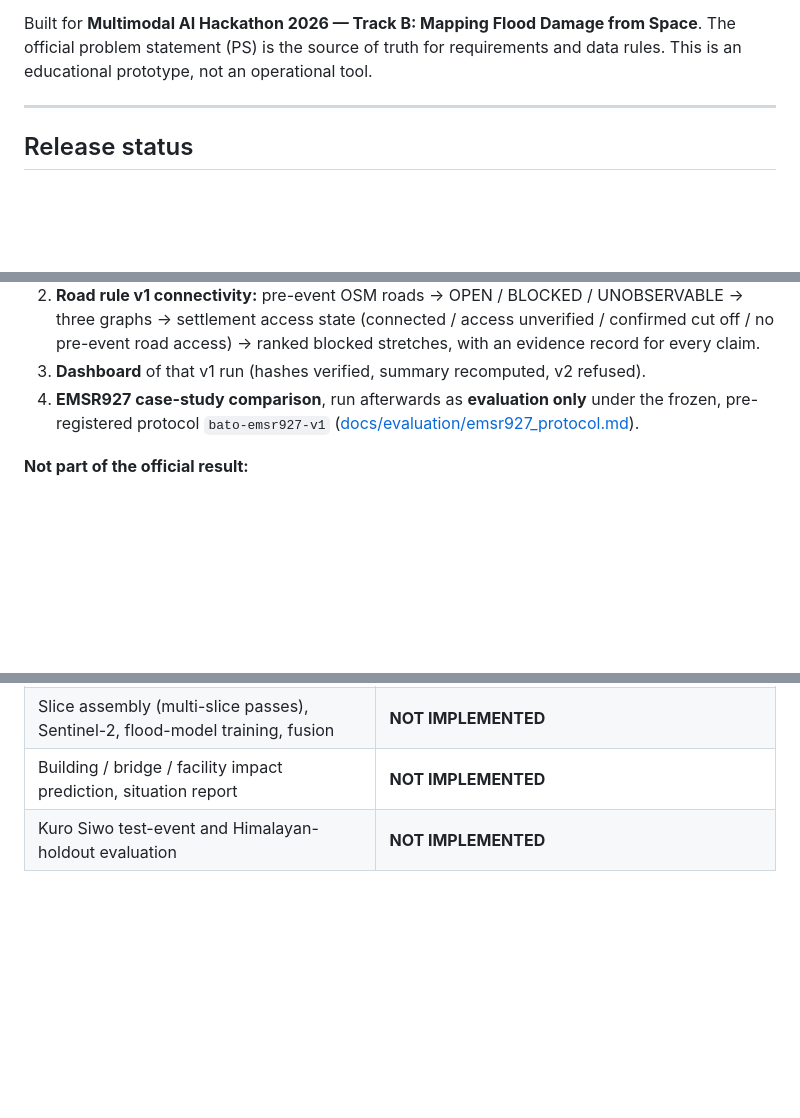
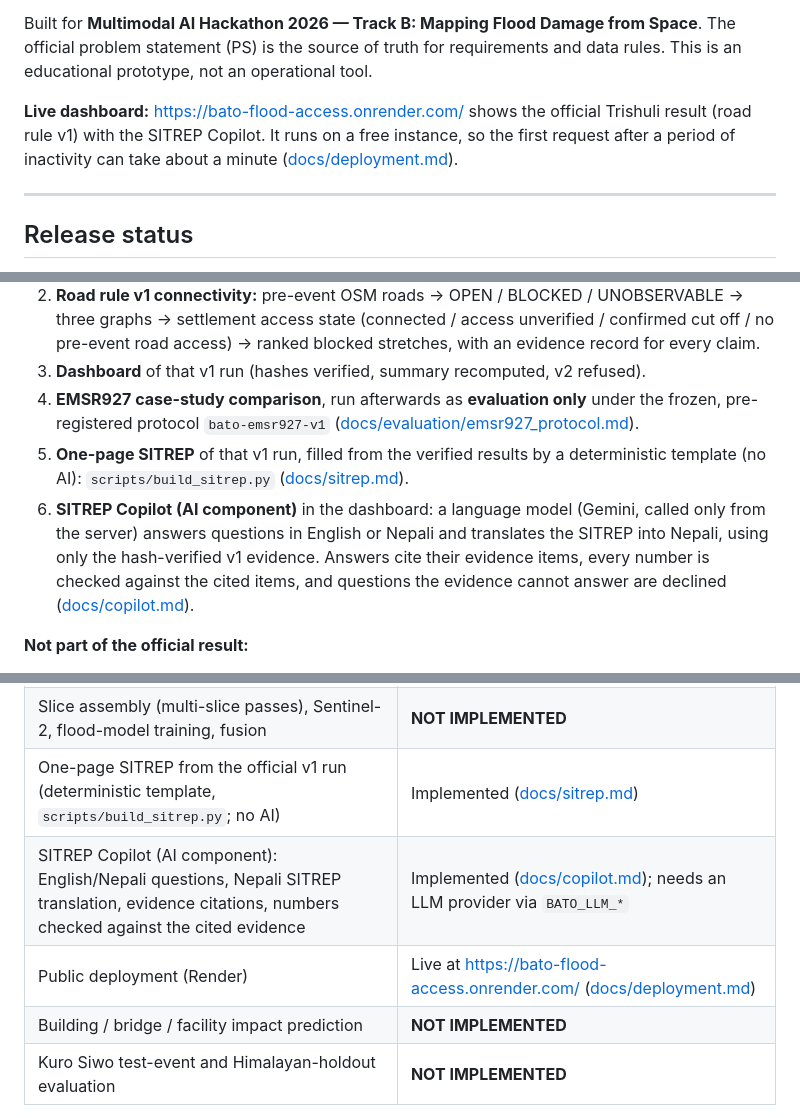
Before and after one commit to Mandeep2807/bato-flood-access, a Markdown page: README.md, 3 parts joined by grey strips. GitHub-like rendering; blank space fills up the shorter version.

```diff
--- a/README.md
+++ b/README.md
@@ -12,6 +12,10 @@ Built for **Multimodal AI Hackathon 2026 — Track B: Mapping Flood Damage from
 Space**. The official problem statement (PS) is the source of truth for
 requirements and data rules. This is an educational prototype, not an
 operational tool.
+
+**Live dashboard:** https://bato-flood-access.onrender.com/ shows the official Trishuli result (road rule v1)
+with the SITREP Copilot. It runs on a free instance, so the first request after a period of inactivity can take
+about a minute ([docs/deployment.md](docs/deployment.md)).
 
 ---
 
@@ -28,6 +32,12 @@ operational tool.
 3. **Dashboard** of that v1 run (hashes verified, summary recomputed, v2 refused).
 4. **EMSR927 case-study comparison**, run afterwards as **evaluation only** under the frozen, pre-registered
    protocol `bato-emsr927-v1` ([docs/evaluation/emsr927_protocol.md](docs/evaluation/emsr927_protocol.md)).
+5. **One-page SITREP** of that v1 run, filled from the verified results by a deterministic template (no AI):
+   `scripts/build_sitrep.py` ([docs/sitrep.md](docs/sitrep.md)).
+6. **SITREP Copilot (AI component)** in the dashboard: a language model (Gemini, called only from the server)
+   answers questions in English or Nepali and translates the SITREP into Nepali, using only the hash-verified v1
+   evidence. Answers cite their evidence items, every number is checked against the cited items, and questions the
+   evidence cannot answer are declined ([docs/copilot.md](docs/copilot.md)).
 
 **Not part of the official result:**
 - **Road rule v2 and the SAR disturbance (debris) detector.** This was an experiment, **rejected** under its
@@ -50,7 +60,10 @@ operational tool.
 | FloodViT inference (Step 4B) | Implemented; preliminary; **not validated; not official** ([docs/inference.md](docs/inference.md)) |
 | SAR disturbance (debris) detector + road rule v2 | Implemented as an experiment; **rejected; not official** ([docs/debris_detection.md](docs/debris_detection.md)) |
 | Slice assembly (multi-slice passes), Sentinel-2, flood-model training, fusion | **NOT IMPLEMENTED** |
-| Building / bridge / facility impact prediction, situation report | **NOT IMPLEMENTED** |
+| One-page SITREP from the official v1 run (deterministic template, `scripts/build_sitrep.py`; no AI) | Implemented ([docs/sitrep.md](docs/sitrep.md)) |
+| SITREP Copilot (AI component): English/Nepali questions, Nepali SITREP translation, evidence citations, numbers checked against the cited evidence | Implemented ([docs/copilot.md](docs/copilot.md)); needs an LLM provider via `BATO_LLM_*` |
+| Public deployment (Render) | Live at https://bato-flood-access.onrender.com/ ([docs/deployment.md](docs/deployment.md)) |
+| Building / bridge / facility impact prediction | **NOT IMPLEMENTED** |
 | Kuro Siwo test-event and Himalayan-holdout evaluation | **NOT IMPLEMENTED** |
 
 BATO searches the Sentinel-1 catalogue and downloads a same-track PRE-1 / PRE-2 / POST set. It calibrates and
```
Also changed, not shown: other parts of README.md (+55 -0 lines), reports/BATO_Technical_Report.md (+14 -8 lines).
